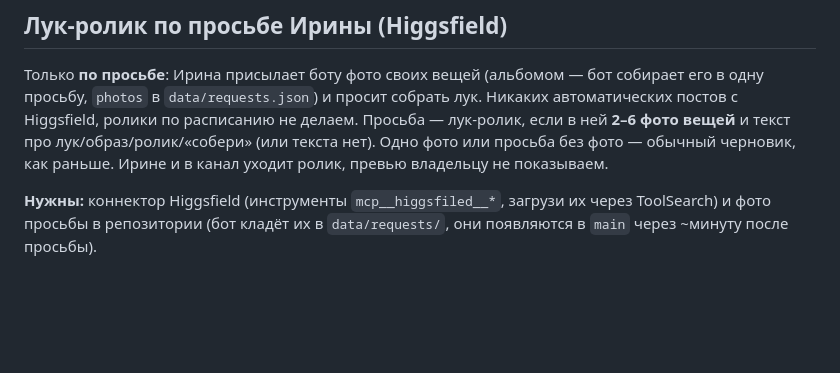
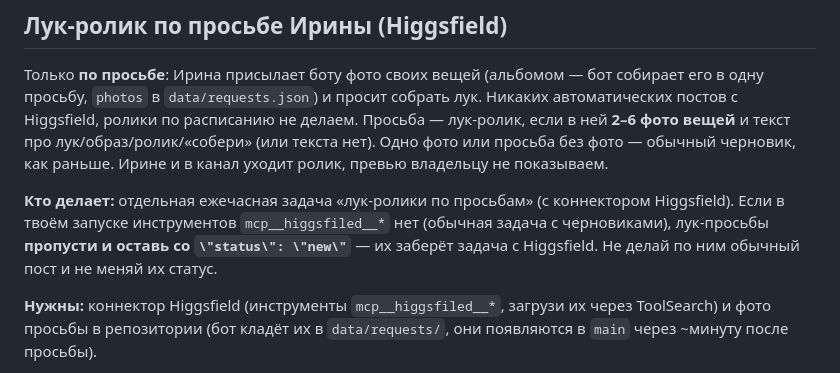
Before and after one commit to Grach31/irina-mods, a Markdown page: AGENT.md, the part around the change. Rendered like a GitHub page; blank space fills up the shorter version.

Commit message:
AGENT.md: лук-просьбы без Higgsfield пропускать
Co-Authored-By: Claude Sonnet 5.5 <noreply@anthropic.com>
Claude-Session: https://claude.ai/code/session_01NBwBzfn3FPVpSw8uruyKej

```diff
--- a/AGENT.md
+++ b/AGENT.md
@@ -148,6 +148,10 @@ id: `ГГГГ-ММ-ДД-<короткое-слово>`, например `2026-1
 Просьба — лук-ролик, если в ней **2–6 фото вещей** и текст про лук/образ/ролик/«собери» (или текста нет). Одно фото
 или просьба без фото — обычный черновик, как раньше. Ирине и в канал уходит ролик, превью владельцу не показываем.
 
+**Кто делает:** отдельная ежечасная задача «лук-ролики по просьбам» (с коннектором Higgsfield). Если в твоём запуске
+инструментов `mcp__higgsfiled__*` нет (обычная задача с черновиками), лук-просьбы **пропусти и оставь со `\"status\": \"new\"`** —
+их заберёт задача с Higgsfield. Не делай по ним обычный пост и не меняй их статус.
+
 **Нужны:** коннектор Higgsfield (инструменты `mcp__higgsfiled__*`, загрузи их через ToolSearch) и фото просьбы в репозитории
 (бот кладёт их в `data/requests/`, они появляются в `main` через ~минуту после просьбы).
 
```
